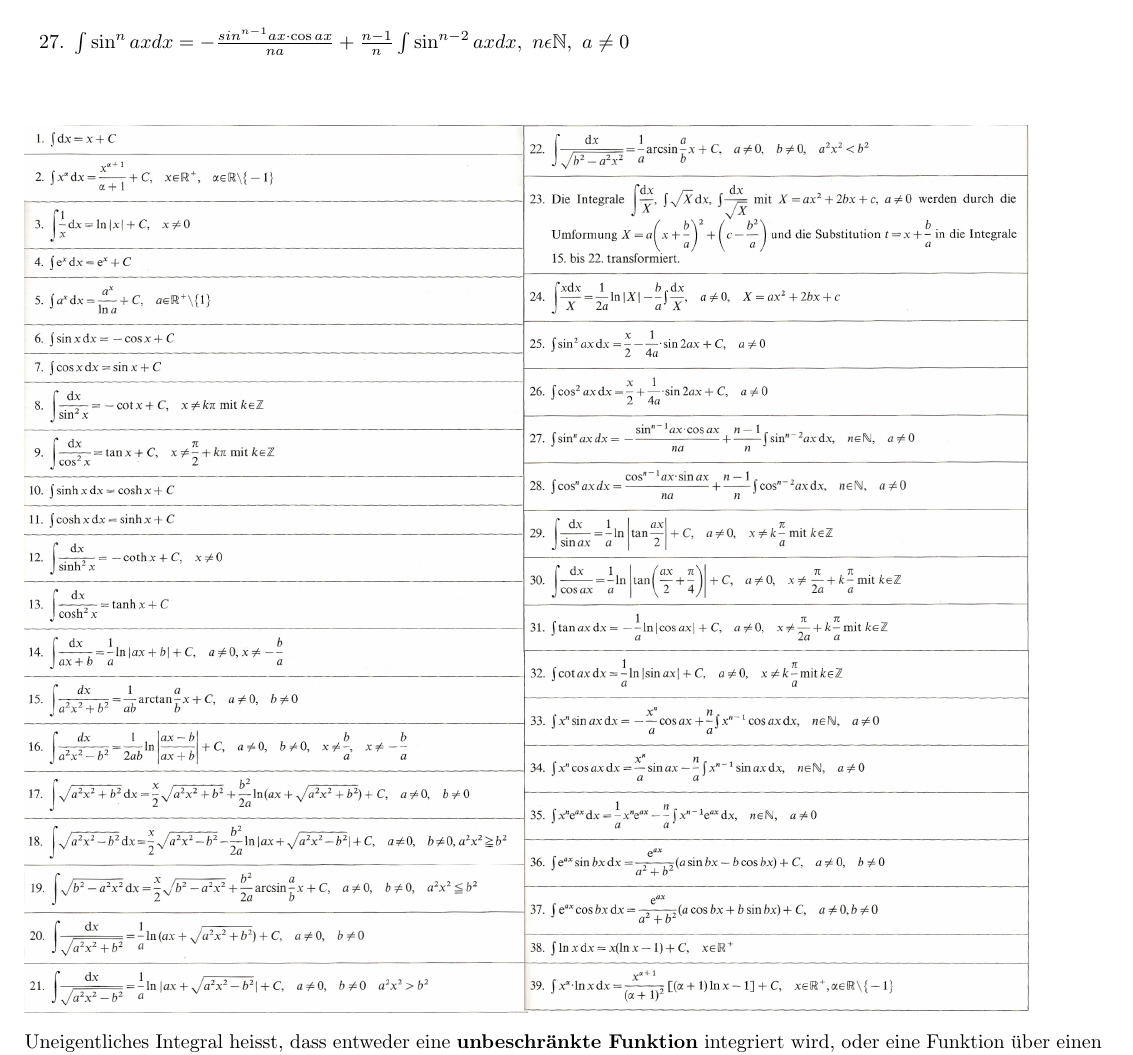
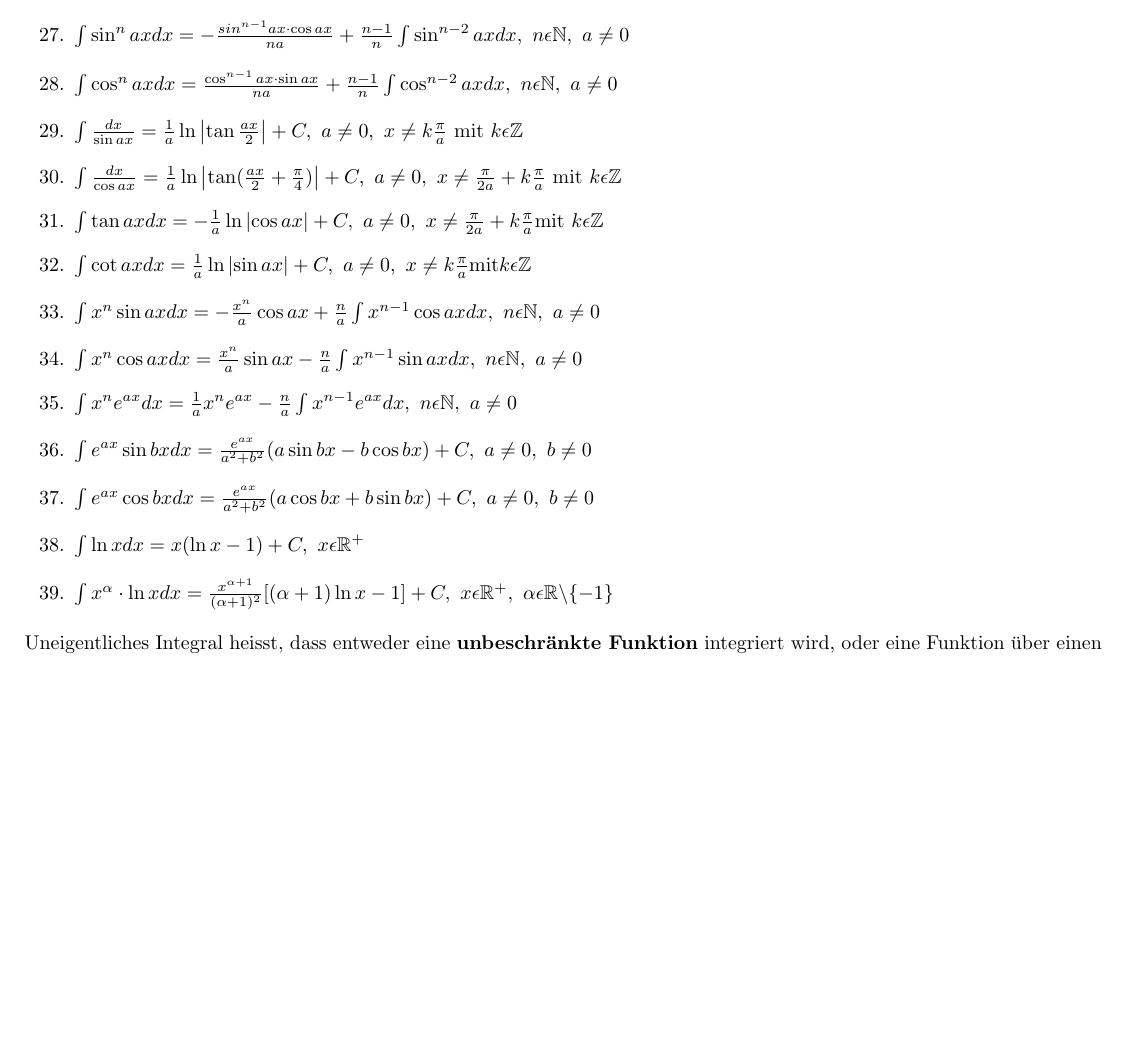
Before and after one commit to HSR-Stud/An2E, a LaTeX document (An2E.tex, which reads sections/integralrechnung.tex): part of page 2 of 9, cut so that both start at the same text, the shorter picture padded with empty space. Compiled offline with pdfLaTeX.

Commit message:
Tabelle 1.1.1 fertiggestellt

```diff
--- a/sections/integralrechnung.tex
+++ b/sections/integralrechnung.tex
@@ -77,17 +77,38 @@
   \item $ \int\cos^2axdx=\frac{x}{2}+\frac{1}{4a}\cdot\sin2ax+C,\ a\neq0 $
   \item $ \int\sin^naxdx=-\frac{sin^{n-1}ax\cdot\cos
   ax}{na}+\frac{n-1}{n}\int\sin^{n-2}axdx,\ n \epsilon \mathbb N,\ a\neq0 $
+  \item $ \int\cos^naxdx=\frac{\cos^{n-1}ax\cdot\sin
+  ax}{na}+\frac{n-1}{n}\int\cos^{n-2}axdx,\ n\epsilon \mathbb N,\ a\neq0 $
+  \item $ \int\frac{dx}{\sin ax} =
+  \frac{1}{a}\ln\left|\tan\frac{ax}{2}\right|+C,\ a\neq0,\ x\neq
+  k\frac{\pi}{a}\ \mathrm{mit}\ k\epsilon\mathbb Z$
+  %30.:
+  \item $ \int\frac{dx}{\cos
+  ax}=\frac{1}{a}\ln\left|\tan(\frac{ax}{2}+\frac{\pi}{4})\right|+C,\ a\neq0,\
+  x\neq\frac{\pi}{2a}+k\frac{\pi}{a}\ \mathrm{mit}\ k\epsilon\mathbb Z $
+  \item $\int\tan axdx=-\frac{1}{a}\ln\left|\cos ax\right|+C,\ a\neq0,\
+  x\neq\frac{\pi}{2a}+k\frac{\pi}{a} \mathrm{mit}\ k\epsilon\mathbb Z$
+  \item $\int\cot axdx=\frac{1}{a}\ln\left|\sin ax\right|+C,\ a\neq0,\ x\neq
+  k\frac{\pi}{a} \mathrm{mit} k\epsilon\mathbb Z $
+  \item $ \int x^n\sin axdx=-\frac{x^n}{a}\cos ax+\frac{n}{a}\int x^{n-1}\cos
+  axdx,\ n\epsilon\mathbb N,\ a\neq0 $
+  \item $ \int x^n\cos axdx=\frac{x^n}{a}\sin ax-\frac{n}{a}\int x^{n-1}\sin axdx,\ n\epsilon\mathbb N,\ a\neq0 $
+  \item $ \int x^ne^{ax}dx=\frac{1}{a}x^ne^{ax}-\frac{n}{a}\int
+  x^{n-1}e^{ax}dx,\ n\epsilon\mathbb N,\ a\neq0 $
+  \item $ \int e^{ax}\sin bxdx=\frac{e^{ax}}{a^2+b^2}(a\sin bx-b\cos bx)+C,\
+  a\neq0,\ b\neq0 $
+  \item $ \int e^{ax}\cos bxdx=\frac{e^{ax}}{a^2+b^2}(a\cos bx + b\sin bx)+C,\
+  a\neq0,\ b\neq0 $
+  \item $ \int\ln x dx = x(\ln x-1)+C,\ x\epsilon\mathbb R^+ $
+  \item $ \int x^\alpha \cdot \ln xdx =
+  \frac{x^{\alpha+1}}{(\alpha+1)^2}\lbrack(\alpha+1)\ln x-1\rbrack + C,\
+  x\epsilon\mathbb R^+,\ \alpha\epsilon\mathbb R\backslash\{-1\} $
   %FF1 Seite 496
-  %next: punkt 28
 \end{enumerate}
 
-
-
-\includegraphics[width=17.7cm]{./bilder/integrale.png}
-
-  Uneigentliches Integral heisst, dass entweder eine \textbf{unbeschränkte
-  Funktion} integriert wird, oder eine Funktion über einen \textbf{unbeschränkten Integrationsberech}
-  integriert wird.$\\$
+  Uneigentliches Integral heisst, dass entweder eine \textbf{unbeschr\"ankte
+  Funktion} integriert wird, oder eine Funktion \"uber einen
+  \textbf{unbeschr\"ankten Integrationsberech} integriert wird.$\\$
   \begin{minipage}{100mm}
 
   Für unbeschränkte Funktionen:$\\$
```
Also changed, not shown: bilder/integrale.png (deleted).
